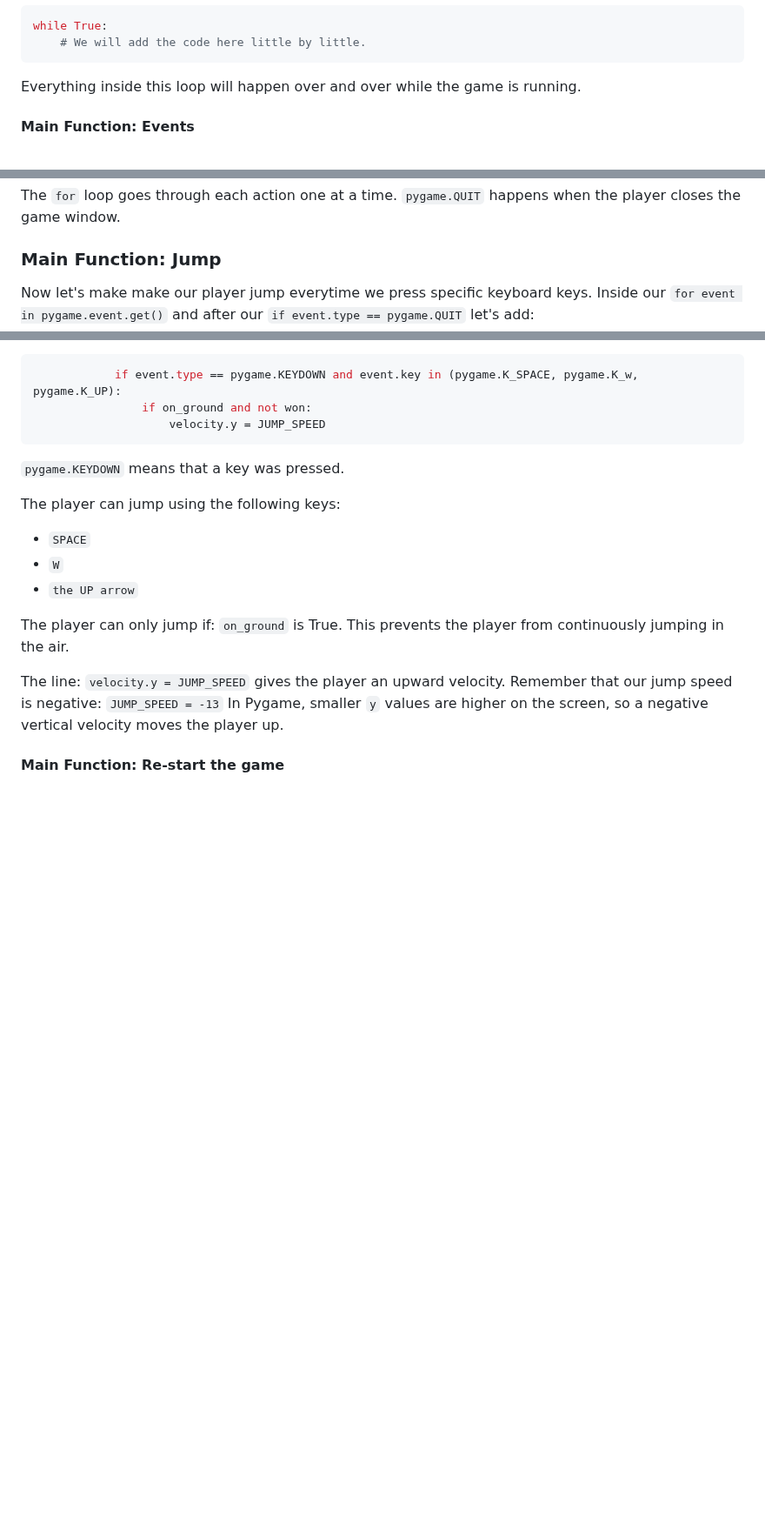
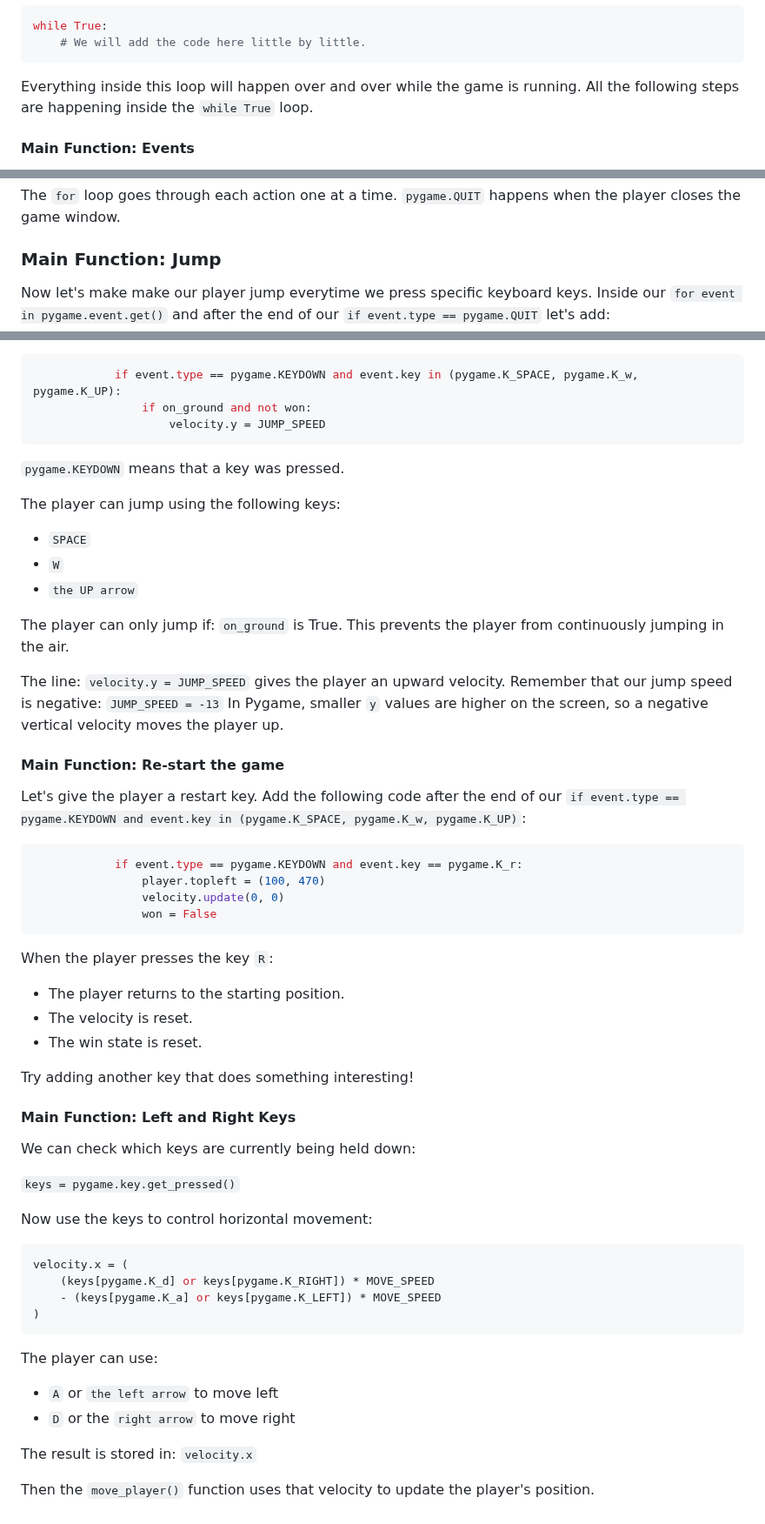
Before and after one commit to Innovators-for-Purpose/iFp-CS-Summer-Learning, a Markdown page: PyGame/myplatformer-bela/PyREADMEPlatformer.md, 3 parts joined by grey strips. Shown at 87% size. Drawn GitHub-style; blank space fills up the shorter version.

Commit message:
main function part 3

````diff
--- a/PyGame/myplatformer-bela/PyREADMEPlatformer.md
+++ b/PyGame/myplatformer-bela/PyREADMEPlatformer.md
@@ -498,7 +490,7 @@ while True:
     # We will add the code here little by little.
 ```
 
-Everything inside this loop will happen over and over while the game is running.
+Everything inside this loop will happen over and over while the game is running. All the following steps are happening inside the `while True` loop.
 
 #### Main Function: Events
 
@@ -518,7 +510,7 @@ The `for` loop goes through each action one at a time. `pygame.QUIT` happens whe
 
 ### Main Function: Jump
 
-Now let's make make our player jump everytime we press specific keyboard keys. Inside our `for event in pygame.event.get()` and after our `if event.type == pygame.QUIT` let's add:
+Now let's make make our player jump everytime we press specific keyboard keys. Inside our `for event in pygame.event.get()` and after the end of our `if event.type == pygame.QUIT` let's add:
 
 ```python
             if event.type == pygame.KEYDOWN and event.key in (pygame.K_SPACE, pygame.K_w, pygame.K_UP):
@@ -539,3 +531,42 @@ The line: `velocity.y = JUMP_SPEED` gives the player an upward velocity. Remembe
 In Pygame, smaller `y` values are higher on the screen, so a negative vertical velocity moves the player up.
 
 #### Main Function: Re-start the game
+
+Let's give the player a restart key. Add the following code after the end of our `if event.type == pygame.KEYDOWN and event.key in (pygame.K_SPACE, pygame.K_w, pygame.K_UP)`:
+
+```python
+            if event.type == pygame.KEYDOWN and event.key == pygame.K_r:
+                player.topleft = (100, 470)
+                velocity.update(0, 0)
+                won = False
+```
+
+When the player presses the key `R`:
+
+- The player returns to the starting position.
+- The velocity is reset.
+- The win state is reset.
+
+Try adding another key that does something interesting!
+
+#### Main Function: Left and Right Keys
+
+We can check which keys are currently being held down:
+
+`keys = pygame.key.get_pressed()`
+
+Now use the keys to control horizontal movement:
+```python
+velocity.x = (
+    (keys[pygame.K_d] or keys[pygame.K_RIGHT]) * MOVE_SPEED
+    - (keys[pygame.K_a] or keys[pygame.K_LEFT]) * MOVE_SPEED
+)
+```
+
+The player can use:
+- `A` or `the left arrow` to move left
+- `D` or the `right arrow` to move right
+
+The result is stored in: `velocity.x`
+
+Then the `move_player()` function uses that velocity to update the player's position.
````
Also changed, not shown: other parts of PyGame/myplatformer-bela/PyREADMEPlatformer.md (+4 -12 lines).
